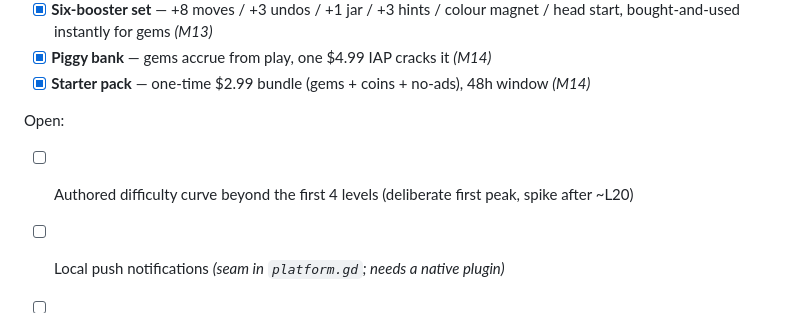
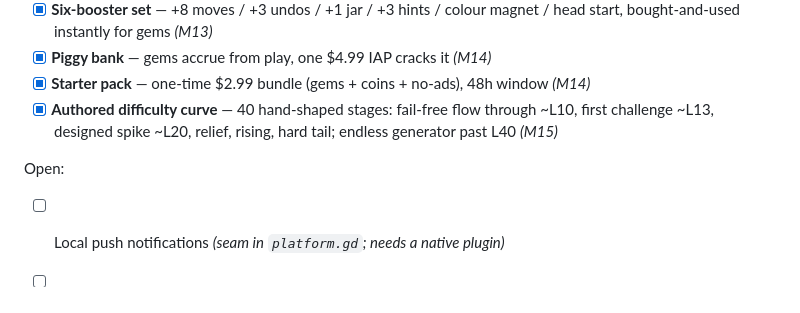
Before and after one commit to seantomaslynch-cell/cottage-sort, a Markdown page: AUDIT.md, the part around the change. GitHub-like rendering.

```diff
--- a/AUDIT.md
+++ b/AUDIT.md
@@ -137,10 +137,12 @@ Done:
   magnet / head start, bought-and-used instantly for gems  *(M13)*
 - [x] **Piggy bank** — gems accrue from play, one $4.99 IAP cracks it  *(M14)*
 - [x] **Starter pack** — one-time $2.99 bundle (gems + coins + no-ads), 48h window  *(M14)*
+- [x] **Authored difficulty curve** — 40 hand-shaped stages: fail-free flow
+  through ~L10, first challenge ~L13, designed spike ~L20, relief, rising, hard
+  tail; endless generator past L40  *(M15)*
 
 Open:
 
-- [ ] Authored difficulty curve beyond the first 4 levels (deliberate first peak, spike after ~L20)
 - [ ] Local push notifications *(seam in `platform.gd`; needs a native plugin)*
 - [ ] Booster *bundles* (buy a pack of boosters at a discount) + a booster inventory
 - [ ] Struggle-triggered offers (a discounted bundle after 2+ fails on a level)
```
Also changed, not shown: DESIGN.md (+10 -3 lines), PROGRESS.md (+6 -5 lines).
